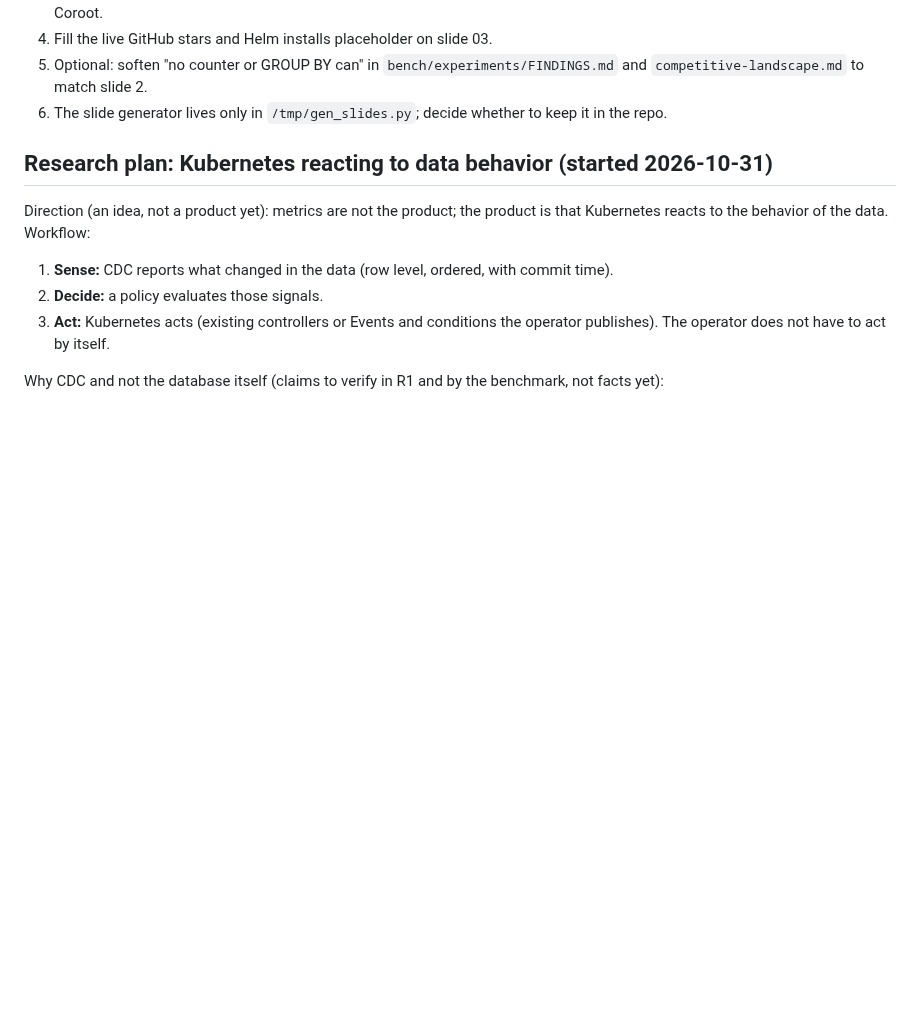
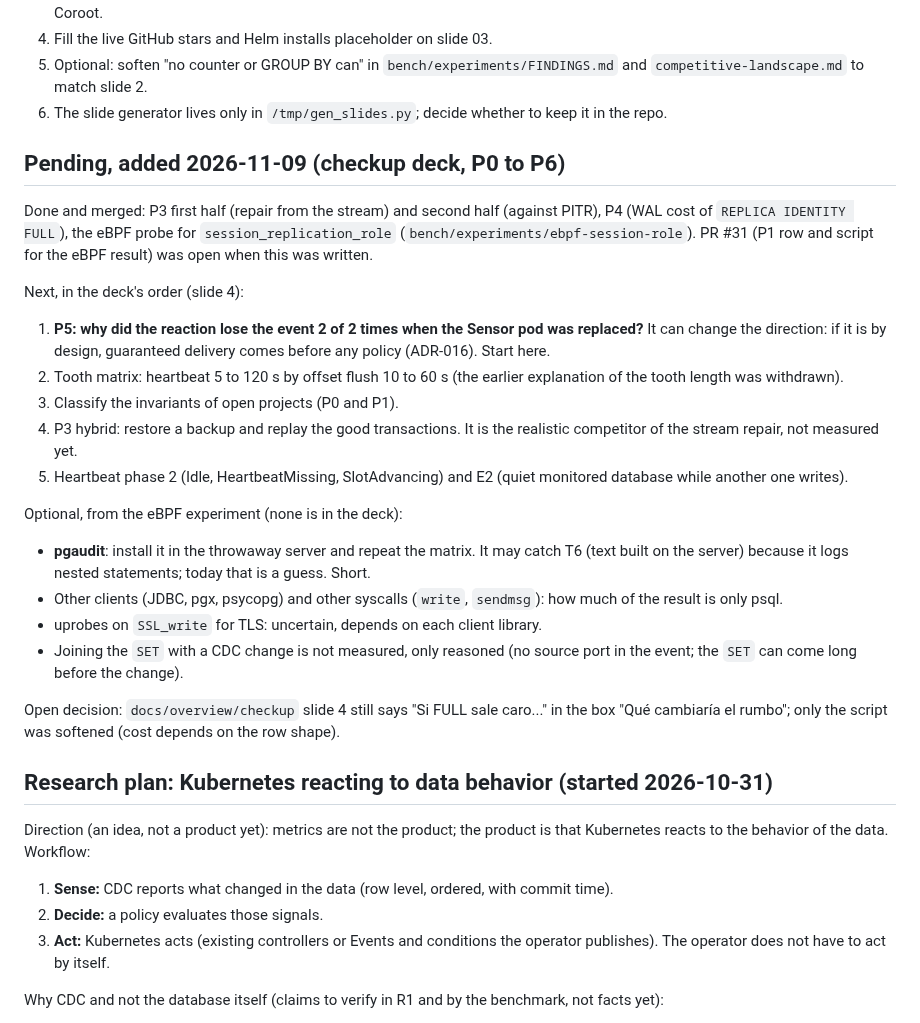
Before and after one commit to mercadoalex/db-sensor-operator, a Markdown page: docs/HANDOFF.md, the part around the change. GitHub-like rendering; blank space fills up the shorter version.

Commit message:
docs: note checkup deck pending work for 2026-11-09

```diff
--- a/docs/HANDOFF.md
+++ b/docs/HANDOFF.md
@@ -80,6 +80,25 @@ Strategic open question (a Debezium maintainer, 2026-10-31):
 5. Optional: soften "no counter or GROUP BY can" in `bench/experiments/FINDINGS.md` and
    `competitive-landscape.md` to match slide 2.
 6. The slide generator lives only in `/tmp/gen_slides.py`; decide whether to keep it in the repo.
+
+## Pending, added 2026-11-09 (checkup deck, P0 to P6)
+
+Done and merged: P3 first half (repair from the stream) and second half (against PITR), P4 (WAL cost of `REPLICA IDENTITY FULL`), the eBPF probe for `session_replication_role` (`bench/experiments/ebpf-session-role`). PR #31 (P1 row and script for the eBPF result) was open when this was written.
+
+Next, in the deck's order (slide 4):
+1. **P5: why did the reaction lose the event 2 of 2 times when the Sensor pod was replaced?** It can change the direction: if it is by design, guaranteed delivery comes before any policy (ADR-016). Start here.
+2. Tooth matrix: heartbeat 5 to 120 s by offset flush 10 to 60 s (the earlier explanation of the tooth length was withdrawn).
+3. Classify the invariants of open projects (P0 and P1).
+4. P3 hybrid: restore a backup and replay the good transactions. It is the realistic competitor of the stream repair, not measured yet.
+5. Heartbeat phase 2 (Idle, HeartbeatMissing, SlotAdvancing) and E2 (quiet monitored database while another one writes).
+
+Optional, from the eBPF experiment (none is in the deck):
+- **pgaudit**: install it in the throwaway server and repeat the matrix. It may catch T6 (text built on the server) because it logs nested statements; today that is a guess. Short.
+- Other clients (JDBC, pgx, psycopg) and other syscalls (`write`, `sendmsg`): how much of the result is only psql.
+- uprobes on `SSL_write` for TLS: uncertain, depends on each client library.
+- Joining the `SET` with a CDC change is not measured, only reasoned (no source port in the event; the `SET` can come long before the change).
+
+Open decision: `docs/overview/checkup` slide 4 still says "Si FULL sale caro..." in the box "Qué cambiaría el rumbo"; only the script was softened (cost depends on the row shape).
 
 ## Research plan: Kubernetes reacting to data behavior (started 2026-10-31)
 
```
